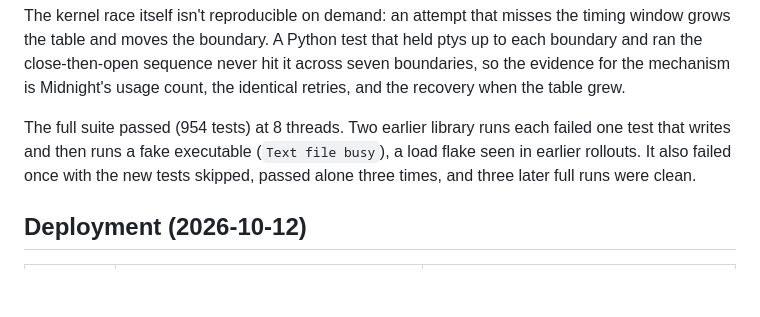
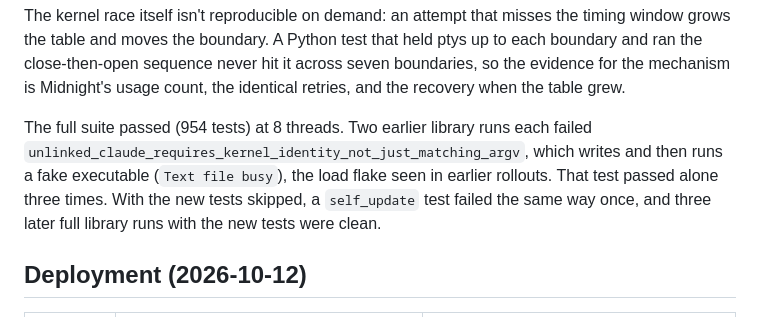
Before and after one commit to ryanmurf/atmux, a Markdown page: features/launch-pty-slot-race.md, the part around the change. GitHub-like rendering; blank space fills up the shorter version.

Commit message:
Name the flaky tests in the pty-race gate notes
Co-Authored-By: Claude Opus 5.5 <noreply@anthropic.com>

```diff
--- a/features/launch-pty-slot-race.md
+++ b/features/launch-pty-slot-race.md
@@ -58,10 +58,11 @@ grows the table and moves the boundary. A Python test that held ptys up to each
 the close-then-open sequence never hit it across seven boundaries, so the evidence for the
 mechanism is Midnight's usage count, the identical retries, and the recovery when the table grew.
 
-The full suite passed (954 tests) at 8 threads. Two earlier library runs each failed one test that
-writes and then runs a fake executable (`Text file busy`), a load flake seen in earlier rollouts. It
-also failed once with the new tests skipped, passed alone three times, and three later full runs
-were clean.
+The full suite passed (954 tests) at 8 threads. Two earlier library runs each failed
+`unlinked_claude_requires_kernel_identity_not_just_matching_argv`, which writes and then runs a
+fake executable (`Text file busy`), the load flake seen in earlier rollouts. That test passed alone
+three times. With the new tests skipped, a `self_update` test failed the same way once, and three
+later full library runs with the new tests were clean.
 
 ## Deployment (2026-10-12)
 
```
